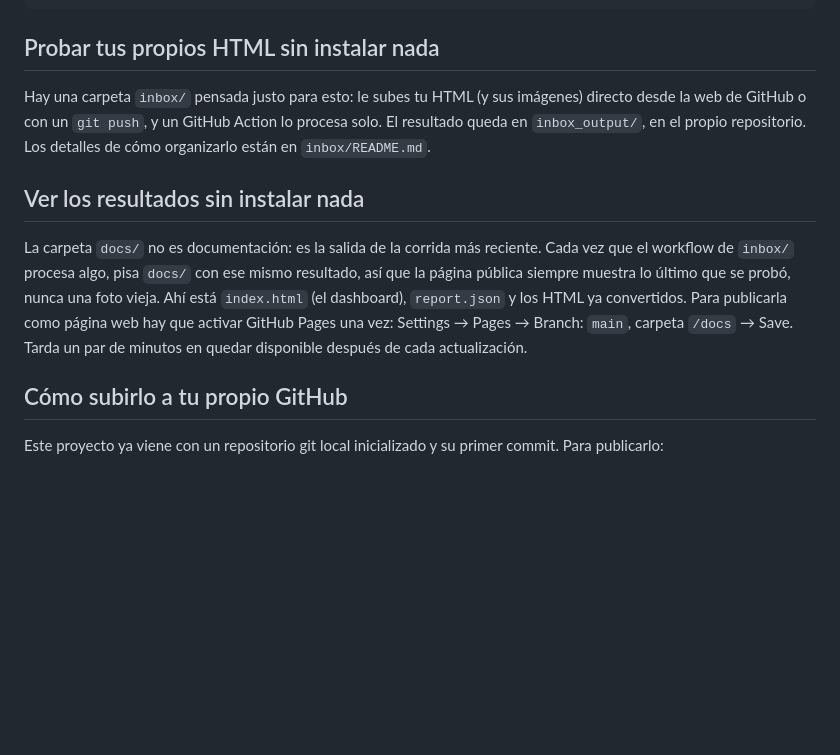
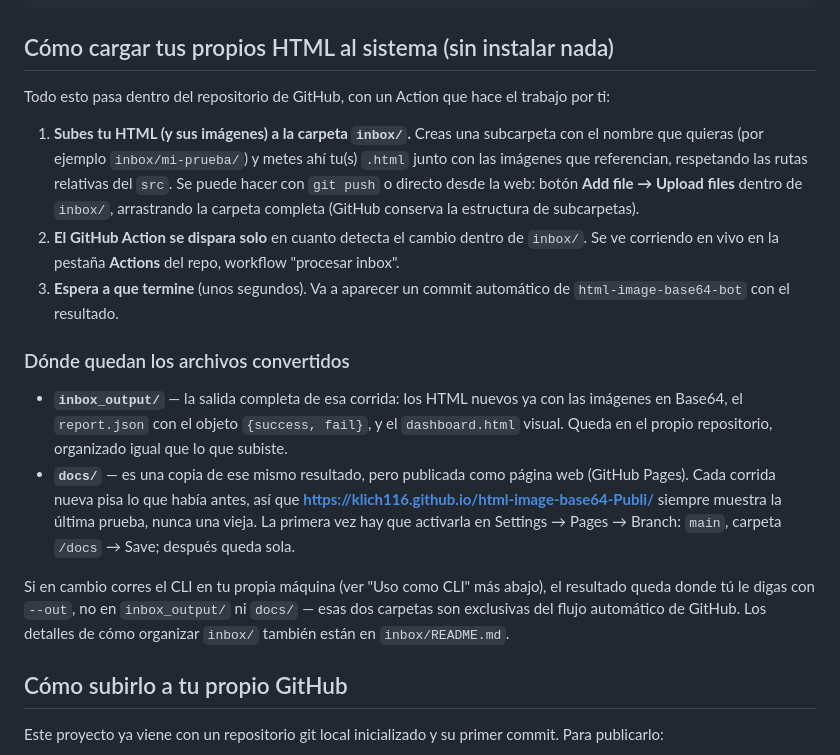
Before and after one commit to klich116/html-image-base64-Publi, a Markdown page: README.md, the part around the change. Rendered like a GitHub page; blank space fills up the shorter version.

Commit message:
docs: unifico en una sola sección dónde quedan los archivos convertidos y cómo cargar HTML nuevos al sistema

````diff
--- a/README.md
+++ b/README.md
@@ -96,17 +96,20 @@ html-image-base64/
 └── README.md
 ```
 
-## Probar tus propios HTML sin instalar nada
+## Cómo cargar tus propios HTML al sistema (sin instalar nada)
 
-Hay una carpeta `inbox/` pensada justo para esto: le subes tu HTML (y
-sus imágenes) directo desde la web de GitHub o con un `git push`, y un
-GitHub Action lo procesa solo. El resultado queda en `inbox_output/`,
-en el propio repositorio. Los detalles de cómo organizarlo están en
-`inbox/README.md`.
+Todo esto pasa dentro del repositorio de GitHub, con un Action que hace el trabajo por ti:
 
-## Ver los resultados sin instalar nada
+1. **Subes tu HTML (y sus imágenes) a la carpeta `inbox/`.** Creas una subcarpeta con el nombre que quieras (por ejemplo `inbox/mi-prueba/`) y metes ahí tu(s) `.html` junto con las imágenes que referencian, respetando las rutas relativas del `src`. Se puede hacer con `git push` o directo desde la web: botón **Add file → Upload files** dentro de `inbox/`, arrastrando la carpeta completa (GitHub conserva la estructura de subcarpetas).
+2. **El GitHub Action se dispara solo** en cuanto detecta el cambio dentro de `inbox/`. Se ve corriendo en vivo en la pestaña **Actions** del repo, workflow "procesar inbox".
+3. **Espera a que termine** (unos segundos). Va a aparecer un commit automático de `html-image-base64-bot` con el resultado.
 
-La carpeta `docs/` no es documentación: es la salida de la corrida más reciente. Cada vez que el workflow de `inbox/` procesa algo, pisa `docs/` con ese mismo resultado, así que la página pública siempre muestra lo último que se probó, nunca una foto vieja. Ahí está `index.html` (el dashboard), `report.json` y los HTML ya convertidos. Para publicarla como página web hay que activar GitHub Pages una vez: Settings → Pages → Branch: `main`, carpeta `/docs` → Save. Tarda un par de minutos en quedar disponible después de cada actualización.
+### Dónde quedan los archivos convertidos
+
+- **`inbox_output/`** — la salida completa de esa corrida: los HTML nuevos ya con las imágenes en Base64, el `report.json` con el objeto `{success, fail}`, y el `dashboard.html` visual. Queda en el propio repositorio, organizado igual que lo que subiste.
+- **`docs/`** — es una copia de ese mismo resultado, pero publicada como página web (GitHub Pages). Cada corrida nueva pisa lo que había antes, así que **https://klich116.github.io/html-image-base64-Publi/** siempre muestra la última prueba, nunca una vieja. La primera vez hay que activarla en Settings → Pages → Branch: `main`, carpeta `/docs` → Save; después queda sola.
+
+Si en cambio corres el CLI en tu propia máquina (ver "Uso como CLI" más abajo), el resultado queda donde tú le digas con `--out`, no en `inbox_output/` ni `docs/` — esas dos carpetas son exclusivas del flujo automático de GitHub. Los detalles de cómo organizar `inbox/` también están en `inbox/README.md`.
 
 ## Cómo subirlo a tu propio GitHub
 
````
